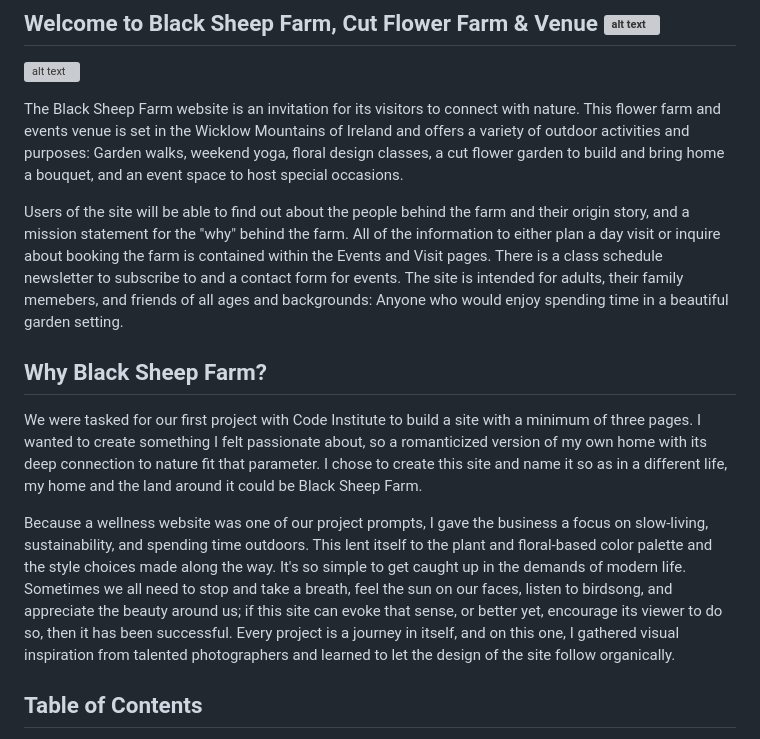
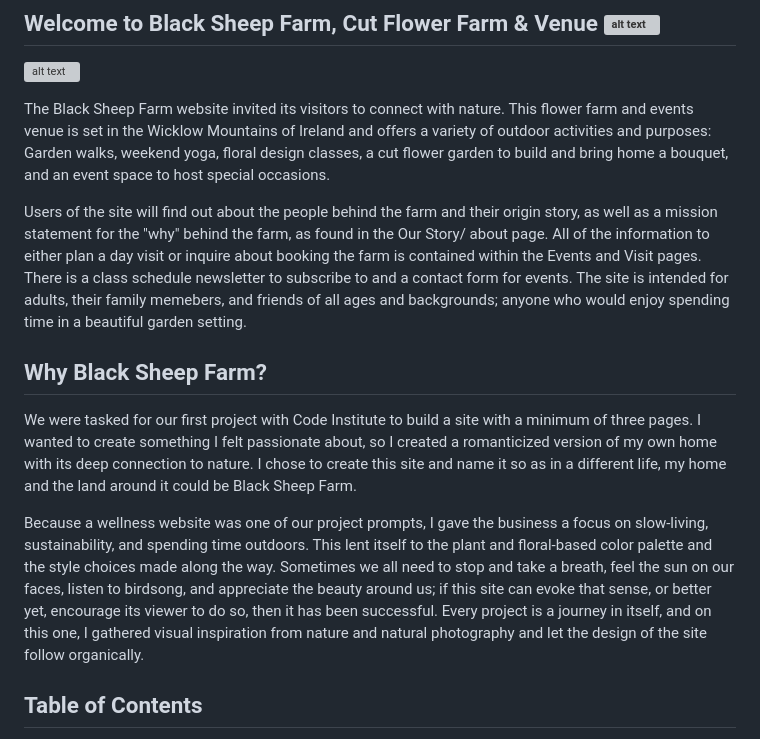
Before and after one commit to erinvdoyle/flowerfarm, a Markdown page: README.md, the part around the change. Drawn GitHub-style; grey boxes are pictures that could not be loaded.

```diff
--- a/README.md
+++ b/README.md
@@ -3,15 +3,15 @@
 ## Welcome to Black Sheep Farm, Cut Flower Farm & Venue <add logo and heading text>![alt text](http://url/to/img.png)
 ![alt text](https://github.com/[username]/[reponame]/blob/[branch]/image.jpg?raw=true)
 
-The Black Sheep Farm website is an invitation for its visitors to connect with nature. This flower farm and events venue is set in the Wicklow Mountains of Ireland and offers a variety of outdoor activities and purposes: Garden walks, weekend yoga, floral design classes, a cut flower garden to build and bring home a bouquet, and an event space to host special occasions.
+The Black Sheep Farm website invited its visitors to connect with nature. This flower farm and events venue is set in the Wicklow Mountains of Ireland and offers a variety of outdoor activities and purposes: Garden walks, weekend yoga, floral design classes, a cut flower garden to build and bring home a bouquet, and an event space to host special occasions.
 
-Users of the site will be able to find out about the people behind the farm and their origin story, and a mission statement for the "why" behind the farm. All of the information to either plan a day visit or inquire about booking the farm is contained within the Events and Visit pages. There is a class schedule newsletter to subscribe to and a contact form for events. The site is intended for adults, their family memebers, and friends of all ages and backgrounds: Anyone who would enjoy spending time in a beautiful garden setting.
+Users of the site will find out about the people behind the farm and their origin story, as well as a mission statement for the "why" behind the farm, as found in the Our Story/ about page. All of the information to either plan a day visit or inquire about booking the farm is contained within the Events and Visit pages. There is a class schedule newsletter to subscribe to and a contact form for events. The site is intended for adults, their family memebers, and friends of all ages and backgrounds; anyone who would enjoy spending time in a beautiful garden setting.
 
 
 ## Why Black Sheep Farm?
-We were tasked for our first project with Code Institute to build a site with a minimum of three pages. I wanted to create something I felt passionate about, so a romanticized version of my own home with its deep connection to nature fit that parameter. I chose to create this site and name it so as in a different life, my home and the land around it could be Black Sheep Farm.
+We were tasked for our first project with Code Institute to build a site with a minimum of three pages. I wanted to create something I felt passionate about, so I created a romanticized version of my own home with its deep connection to nature. I chose to create this site and name it so as in a different life, my home and the land around it could be Black Sheep Farm.
 
-Because a wellness website was one of our project prompts, I gave the business a focus on slow-living, sustainability, and spending time outdoors. This lent itself to the plant and floral-based color palette and the style choices made along the way. It's so simple to get caught up in the demands of modern life. Sometimes we all need to stop and take a breath, feel the sun on our faces, listen to birdsong, and appreciate the beauty around us; if this site can evoke that sense, or better yet, encourage its viewer to do so, then it has been successful. Every project is a journey in itself, and on this one, I gathered visual inspiration from talented photographers and learned to let the design of the site follow organically.
+Because a wellness website was one of our project prompts, I gave the business a focus on slow-living, sustainability, and spending time outdoors. This lent itself to the plant and floral-based color palette and the style choices made along the way. Sometimes we all need to stop and take a breath, feel the sun on our faces, listen to birdsong, and appreciate the beauty around us; if this site can evoke that sense, or better yet, encourage its viewer to do so, then it has been successful. Every project is a journey in itself, and on this one, I gathered visual inspiration from nature and natural photography and let the design of the site follow organically.
 
 <add screenshot from amiresponsive>
 
```
